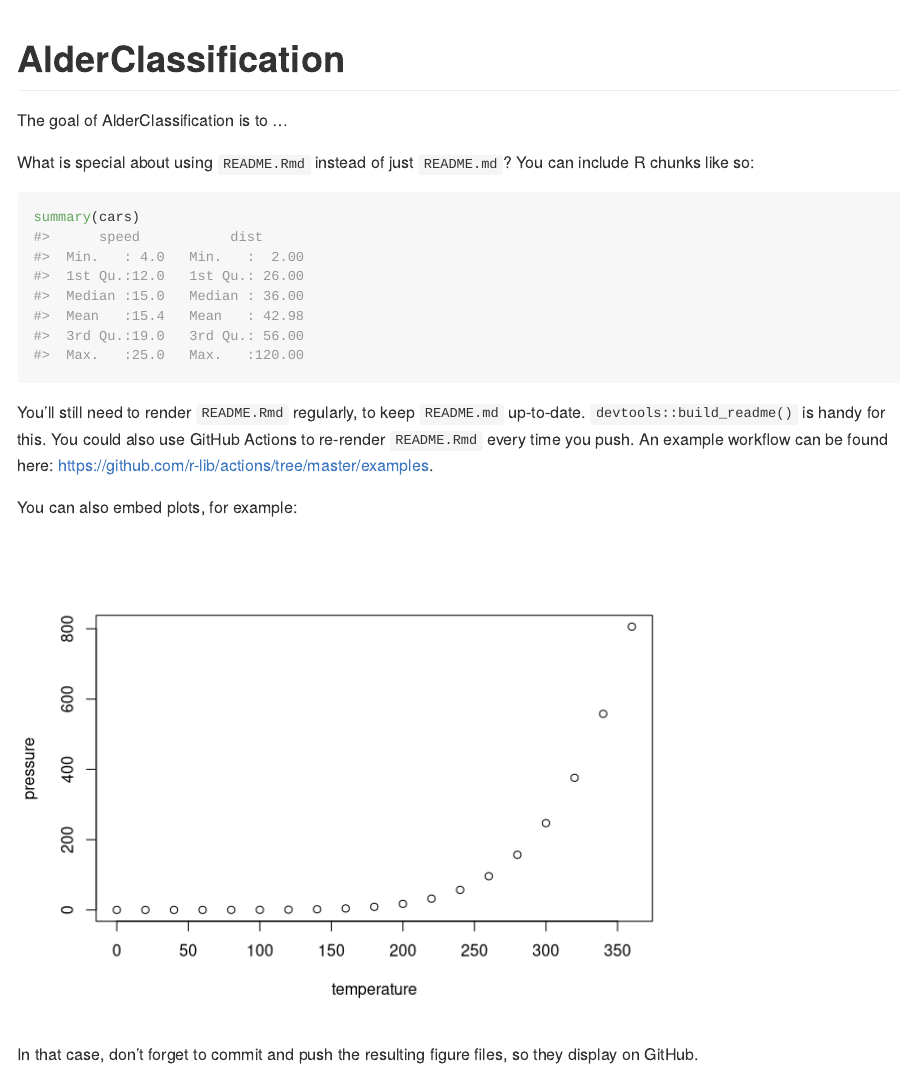
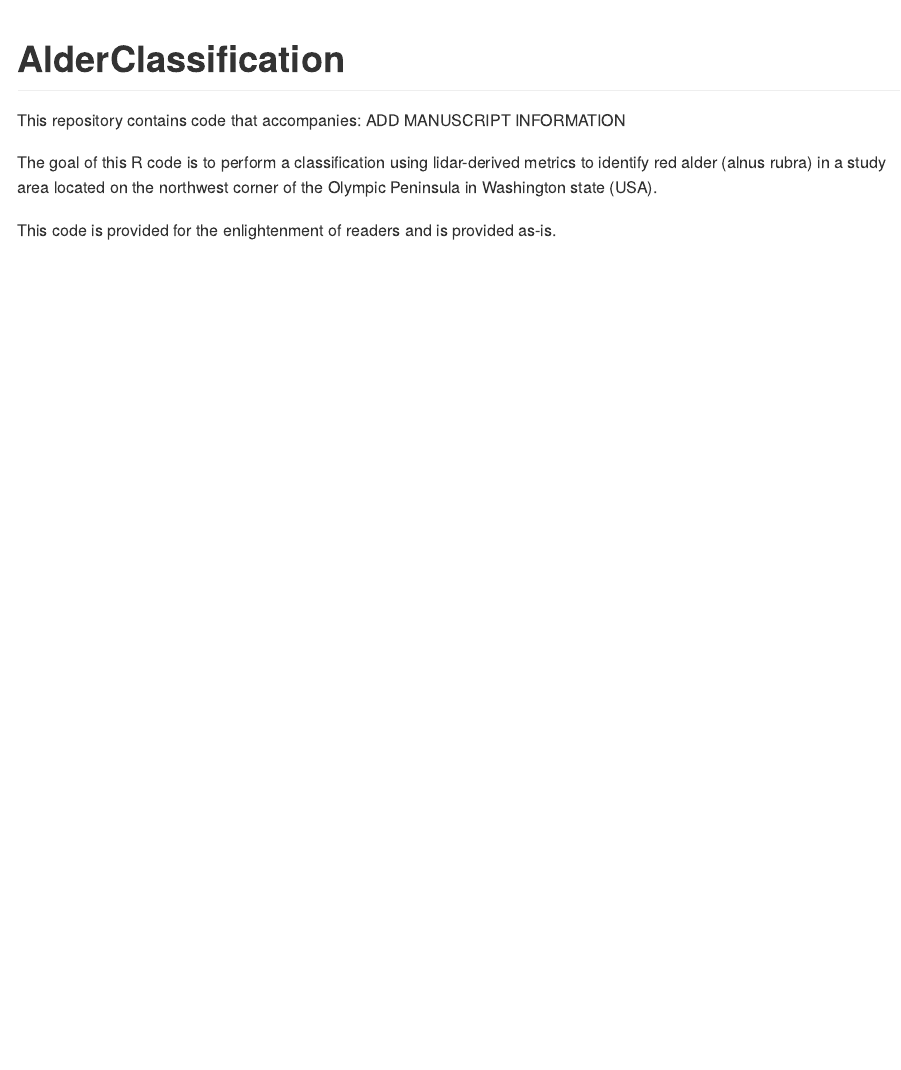
Before and after one commit to bmcgaughey1/AlderClassification, an R Markdown document (README.Rmd): the page in a window 1100 px wide, from its top. Rendered offline with R 4.5, knitr and Pandoc, with nearby package versions.

Commit message:
Add license and update readme

````diff
--- a/README.Rmd
+++ b/README.Rmd
@@ -16,20 +16,10 @@ knitr::opts_chunk$set(
 <!-- badges: start -->
 <!-- badges: end -->
 
-The goal of AlderClassification is to ...
+This repository contains code that accompanies:
+ADD MANUSCRIPT INFORMATION
 
-What is special about using `README.Rmd` instead of just `README.md`? You can include R chunks like so:
+The goal of this R code is to perform a classification using lidar-derived metrics to identify red alder (alnus rubra) in a study area
+located on the northwest corner of the Olympic Peninsula in Washington state (USA).
 
-```{r cars}
-summary(cars)
-```
-
-You'll still need to render `README.Rmd` regularly, to keep `README.md` up-to-date. `devtools::build_readme()` is handy for this. You could also use GitHub Actions to re-render `README.Rmd` every time you push. An example workflow can be found here: <https://github.com/r-lib/actions/tree/master/examples>.
-
-You can also embed plots, for example:
-
-```{r pressure, echo = FALSE}
-plot(pressure)
-```
-
-In that case, don't forget to commit and push the resulting figure files, so they display on GitHub.
+This code is provided for the enlightenment of readers and is provided as-is.
````
Also changed, not shown: LICENSE.md (added), README.md, 1 other file.
